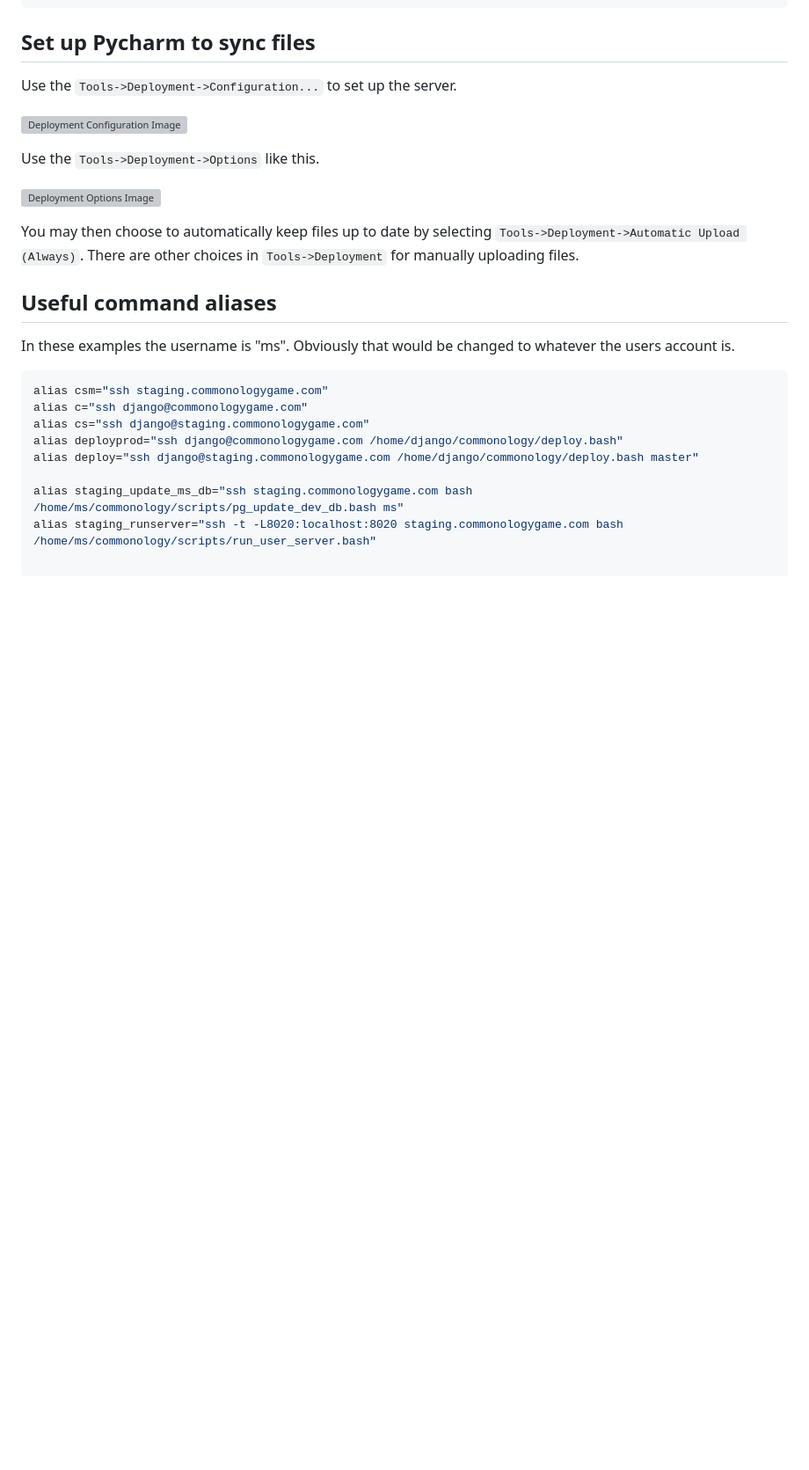
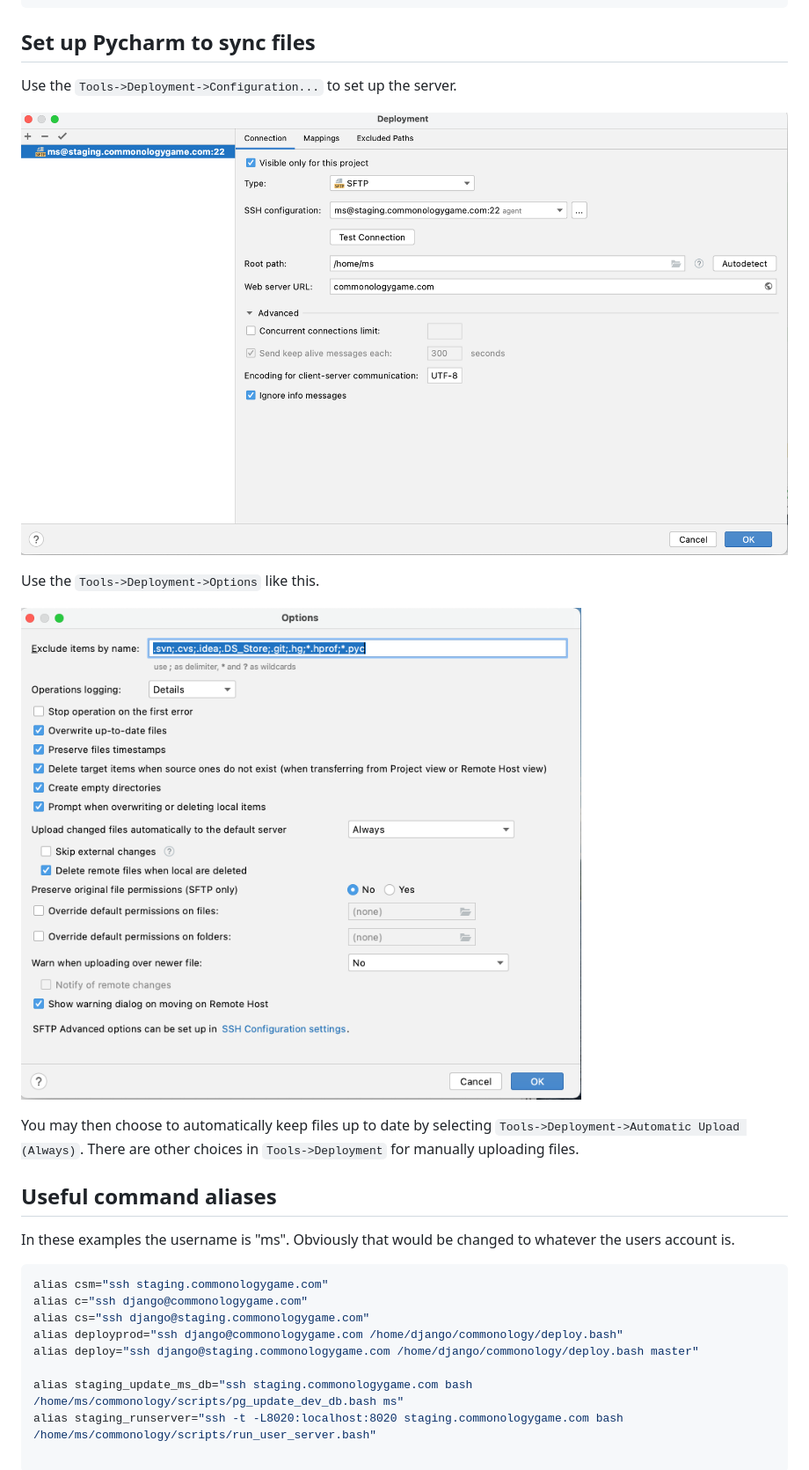
Before and after one commit to quizitive/commonology, a Markdown page: scripts/REMOTE_README.md, the part around the change. Shown: that part at 88% size. GitHub-like rendering; pictures changed too: scripts/DeploymentConfig.png (added), scripts/DeploymentOptions.png (added); blank space fills up the shorter version; grey boxes are pictures that could not be loaded.

Commit message:
Added two images for remote dev documentation.

```diff
--- a/scripts/REMOTE_README.md
+++ b/scripts/REMOTE_README.md
@@ -55,11 +55,11 @@ $ git clone git@github.com:quizitive/commonology.git
 
 Use the `Tools->Deployment->Configuration...` to set up the server.
 
-![Deployment Configuration Image ](../static/img/DeploymentConfig.png)
+![Deployment Configuration Image ](DeploymentConfig.png)
 
 Use the `Tools->Deployment->Options` like this.
 
-![Deployment Options Image ](../static/img/DeploymentOptions.png)
+![Deployment Options Image ](DeploymentOptions.png)
 
 You may then choose to automatically keep files up to
 date by selecting `Tools->Deployment->Automatic Upload (Always)`.
```
